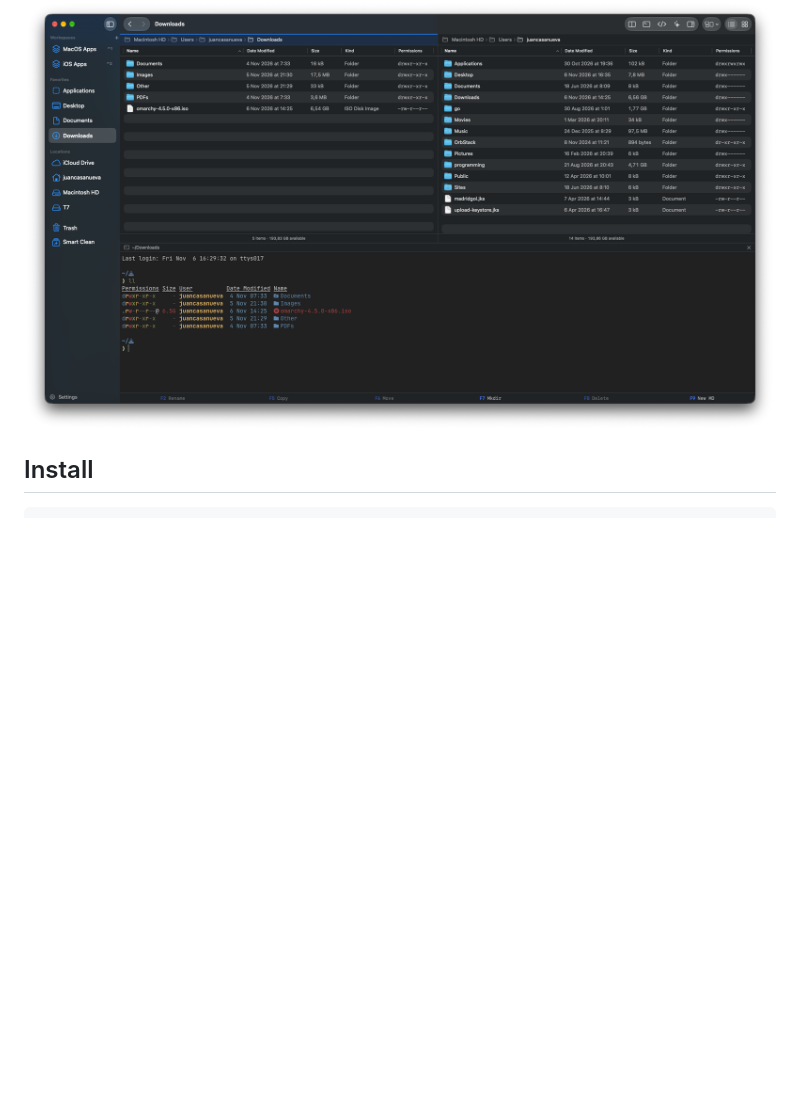
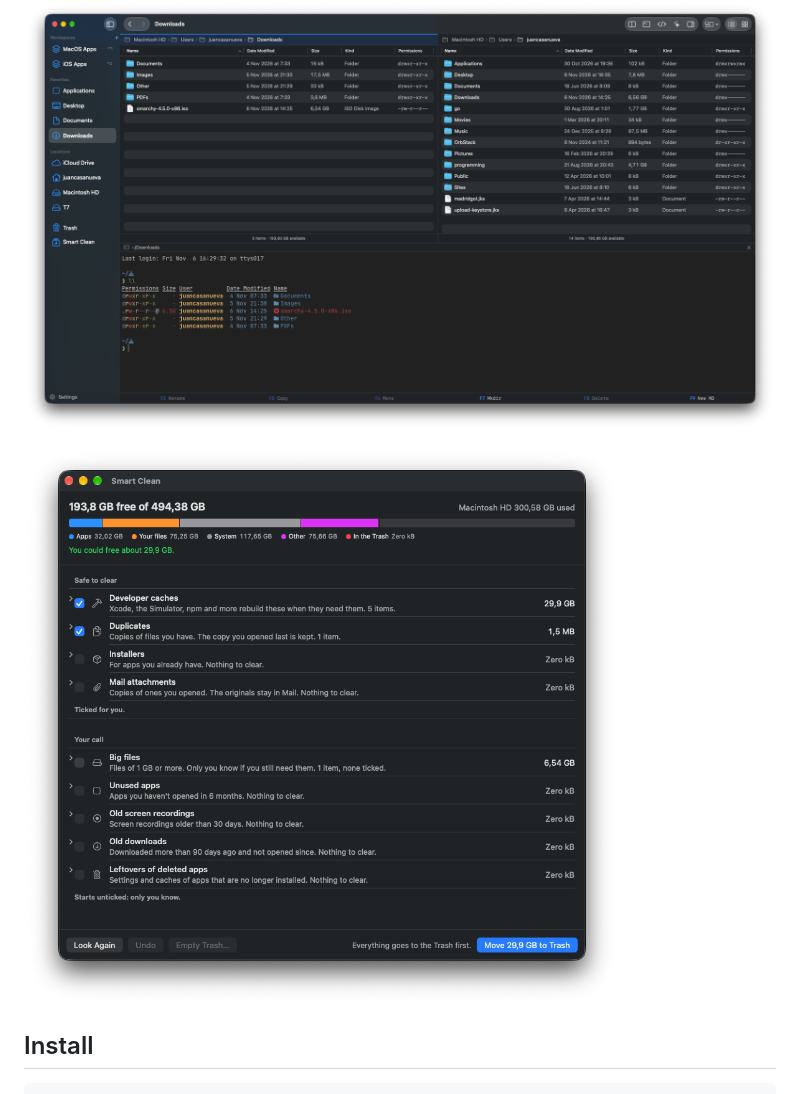
Before and after one commit to juancasanueva/SWIFTUI_FileFinder, a Markdown page: README.md, the part around the change. GitHub-like rendering; pictures changed too: docs/screenshots/smart-clean.png (added); blank space fills up the shorter version.

Commit message:
docs: add Smart Clean screenshot to the README

```diff
--- a/README.md
+++ b/README.md
@@ -5,6 +5,8 @@ A keyboard-friendly file browser for macOS, written in SwiftUI. It browses the w
 ![FileFinder with two panes, the sidebar and the function key bar](docs/screenshots/dual-pane.png)
 
 ![FileFinder with the built-in terminal panel open in the current folder](docs/screenshots/terminal-panel.png)
+
+![Smart Clean showing disk usage and cleanup suggestions grouped into Safe to clear and Your call](docs/screenshots/smart-clean.png)
 
 ## Install
 
```
